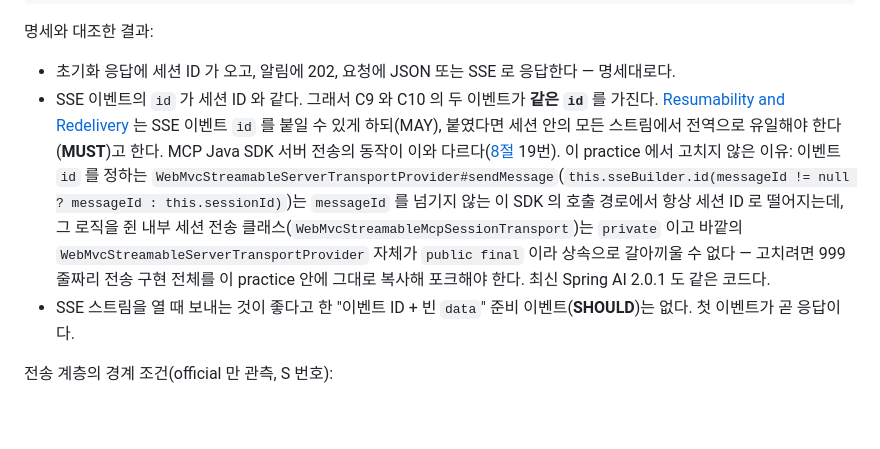
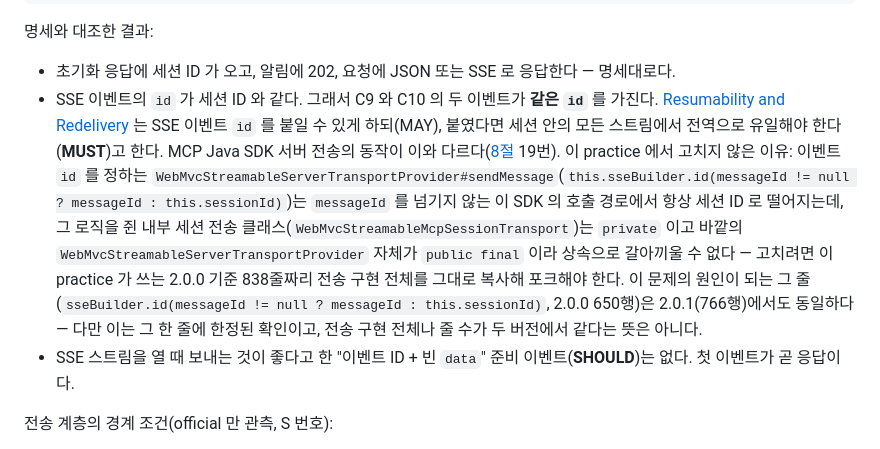
Before and after one commit to starryeye/spring-ai, a Markdown page: practice/MCP-AUTHORIZATION.md, the part around one of its changes. Drawn GitHub-style; blank space fills up the shorter version.

```diff
--- a/practice/MCP-AUTHORIZATION.md
+++ b/practice/MCP-AUTHORIZATION.md
@@ -976,7 +976,7 @@ data:{"jsonrpc":"2.0","id":3,"result":{"content":[{"type":"text","text":"상품
 명세와 대조한 결과:
 
 - 초기화 응답에 세션 ID 가 오고, 알림에 202, 요청에 JSON 또는 SSE 로 응답한다 — 명세대로다.
-- SSE 이벤트의 `id` 가 세션 ID 와 같다. 그래서 C9 와 C10 의 두 이벤트가 **같은 `id`** 를 가진다. [Resumability and Redelivery](https://modelcontextprotocol.io/specification/2025-11-25/basic/transports#resumability-and-redelivery) 는 SSE 이벤트 `id` 를 붙일 수 있게 하되(MAY), 붙였다면 세션 안의 모든 스트림에서 전역으로 유일해야 한다(**MUST**)고 한다. MCP Java SDK 서버 전송의 동작이 이와 다르다([8절](#s8) 19번). 이 practice 에서 고치지 않은 이유: 이벤트 `id` 를 정하는 `WebMvcStreamableServerTransportProvider#sendMessage`(`this.sseBuilder.id(messageId != null ? messageId : this.sessionId)`)는 `messageId` 를 넘기지 않는 이 SDK 의 호출 경로에서 항상 세션 ID 로 떨어지는데, 그 로직을 쥔 내부 세션 전송 클래스(`WebMvcStreamableMcpSessionTransport`)는 `private` 이고 바깥의 `WebMvcStreamableServerTransportProvider` 자체가 `public final` 이라 상속으로 갈아끼울 수 없다 — 고치려면 999줄짜리 전송 구현 전체를 이 practice 안에 그대로 복사해 포크해야 한다. 최신 Spring AI 2.0.1 도 같은 코드다.
+- SSE 이벤트의 `id` 가 세션 ID 와 같다. 그래서 C9 와 C10 의 두 이벤트가 **같은 `id`** 를 가진다. [Resumability and Redelivery](https://modelcontextprotocol.io/specification/2025-11-25/basic/transports#resumability-and-redelivery) 는 SSE 이벤트 `id` 를 붙일 수 있게 하되(MAY), 붙였다면 세션 안의 모든 스트림에서 전역으로 유일해야 한다(**MUST**)고 한다. MCP Java SDK 서버 전송의 동작이 이와 다르다([8절](#s8) 19번). 이 practice 에서 고치지 않은 이유: 이벤트 `id` 를 정하는 `WebMvcStreamableServerTransportProvider#sendMessage`(`this.sseBuilder.id(messageId != null ? messageId : this.sessionId)`)는 `messageId` 를 넘기지 않는 이 SDK 의 호출 경로에서 항상 세션 ID 로 떨어지는데, 그 로직을 쥔 내부 세션 전송 클래스(`WebMvcStreamableMcpSessionTransport`)는 `private` 이고 바깥의 `WebMvcStreamableServerTransportProvider` 자체가 `public final` 이라 상속으로 갈아끼울 수 없다 — 고치려면 이 practice 가 쓰는 2.0.0 기준 838줄짜리 전송 구현 전체를 그대로 복사해 포크해야 한다. 이 문제의 원인이 되는 그 줄(`sseBuilder.id(messageId != null ? messageId : this.sessionId)`, 2.0.0 650행)은 2.0.1(766행)에서도 동일하다 — 다만 이는 그 한 줄에 한정된 확인이고, 전송 구현 전체나 줄 수가 두 버전에서 같다는 뜻은 아니다.
 - SSE 스트림을 열 때 보내는 것이 좋다고 한 "이벤트 ID + 빈 `data`" 준비 이벤트(**SHOULD**)는 없다. 첫 이벤트가 곧 응답이다.
 
 전송 계층의 경계 조건(official 만 관측, S 번호):
```
Also changed, not shown: other parts of practice/MCP-AUTHORIZATION.md (+1 -1 lines).
